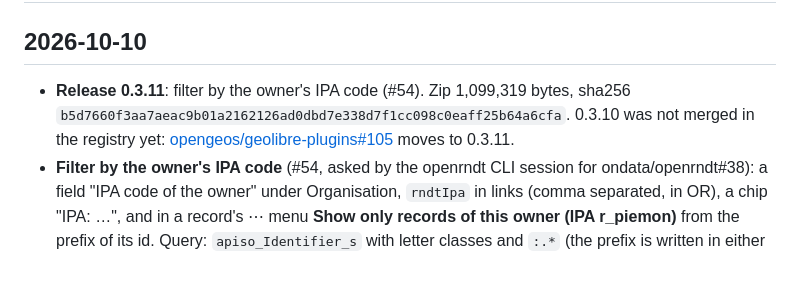
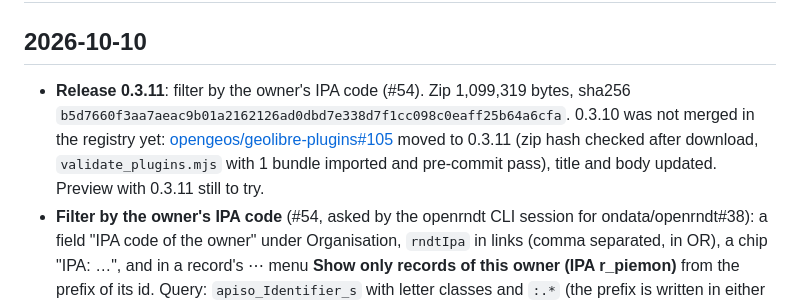
Before and after one commit to ondata/openrndt-geolibre, a Markdown page: LOG.md, the part around the change. Drawn GitHub-style; blank space fills up the shorter version.

Commit message:
docs: #105 moved to 0.3.11
Co-Authored-By: Claude Opus 5.5 <noreply@anthropic.com>
Claude-Session: https://claude.ai/code/session_01Jd4eCgF9EZjy1yzDbCwBfA

```diff
--- a/LOG.md
+++ b/LOG.md
@@ -2,7 +2,7 @@
 
 ## 2026-10-10
 
-- **Release 0.3.11**: filter by the owner's IPA code (#54). Zip 1,099,319 bytes, sha256 `b5d7660f3aa7aeac9b01a2162126ad0dbd7e338d7f1cc098c0eaff25b64a6cfa`. 0.3.10 was not merged in the registry yet: [opengeos/geolibre-plugins#105](https://github.com/opengeos/geolibre-plugins/pull/105) moves to 0.3.11.
+- **Release 0.3.11**: filter by the owner's IPA code (#54). Zip 1,099,319 bytes, sha256 `b5d7660f3aa7aeac9b01a2162126ad0dbd7e338d7f1cc098c0eaff25b64a6cfa`. 0.3.10 was not merged in the registry yet: [opengeos/geolibre-plugins#105](https://github.com/opengeos/geolibre-plugins/pull/105) moved to 0.3.11 (zip hash checked after download, `validate_plugins.mjs` with 1 bundle imported and pre-commit pass), title and body updated. Preview with 0.3.11 still to try.
 - **Filter by the owner's IPA code** (#54, asked by the openrndt CLI session for ondata/openrndt#38): a field "IPA code of the owner" under Organisation, `rndtIpa` in links (comma separated, in OR), a chip "IPA: …", and in a record's ⋯ menu **Show only records of this owner (IPA r_piemon)** from the prefix of its id. Query: `apiso_Identifier_s` with letter classes and `:.*` (the prefix is written in either case: `PCM` 731, `pcm` 0). Keeps together the spellings of one owner (`arpa_ve`: three names) and finds the 192 records with no `EnteResponsabile_s`. Limit: 11 records, all ARPAV, have an id without the colon. Tried with the development copy: `rndtIpa=r_sardeg` 766 records, `rndtIpa=arpa_ve` 245, Diagnostics 0. 4 new tests, failing before; 487 pass. Not released. Also added, at the user's request, the 11 ARPAV ids without the colon to the draft email to RNDT in the CLI repo (`tmp/email-rndt-enti.md`).
 - **#53 opened**: drop the wait for a move under way in `fitWhenSettled` (#49) when a GeoLibre release ships opengeos/GeoLibre#3084 and `minGeoLibreVersion` reaches it; only GeoLibre web opens links, and web.geolibre.app already runs the fix. **#13 commented**: the 39 records with min greater than max (AVEPA 35 and 4 others) are ordered since 0.3.10 (#52); same rectangle, so the decision not to redraw or hide extents stands.
 - **Release 0.3.10**: records with swapped box corners (#52). Zip 1,097,902 bytes, sha256 `f477dfec14eb4179906404eec9bccf1fa2986e999e18e8afc5280fd19804cf5d`. 0.3.9 was not merged in the registry yet: [opengeos/geolibre-plugins#105](https://github.com/opengeos/geolibre-plugins/pull/105) moved to 0.3.10 (zip hash checked after download, `validate_plugins.mjs` with 1 bundle imported and pre-commit pass), title and body updated. Preview with 0.3.10 tried headless: the quoted Arpae name gives 383 records, Zoom to extent on the AVEPA record goes to Padua (zoom 8.47); said on the PR.
```
